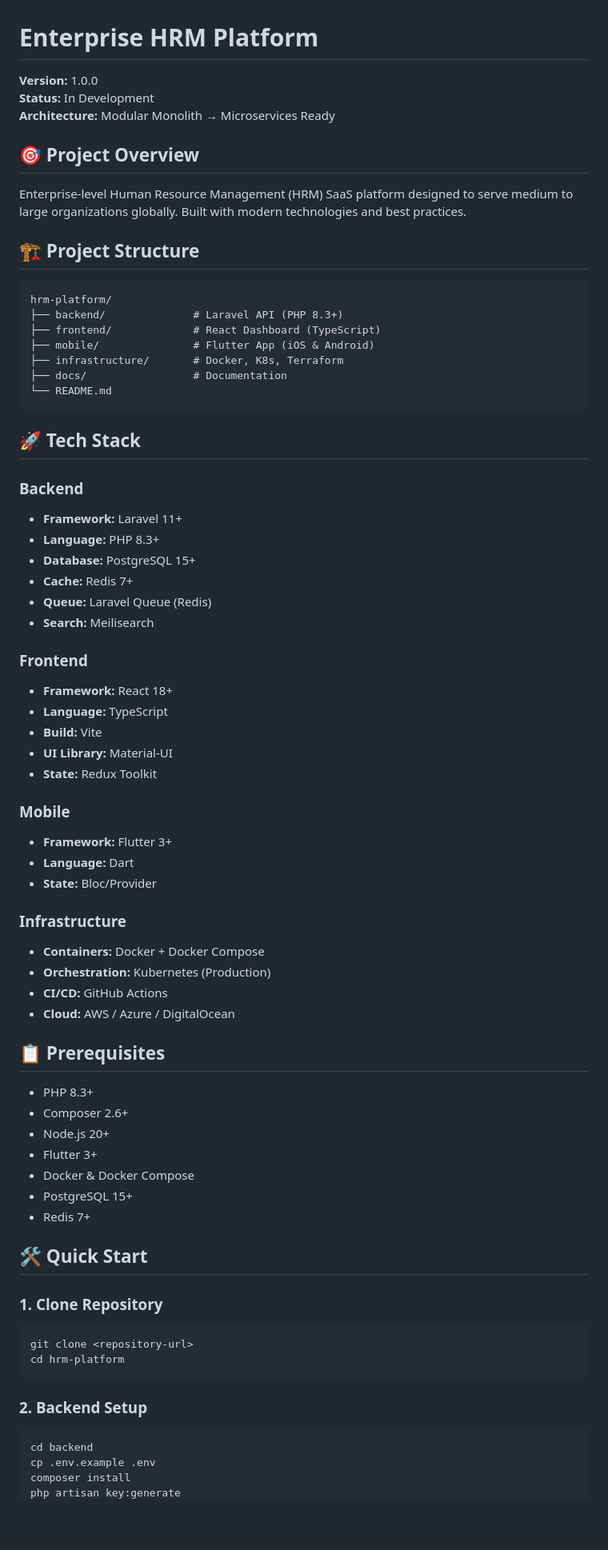
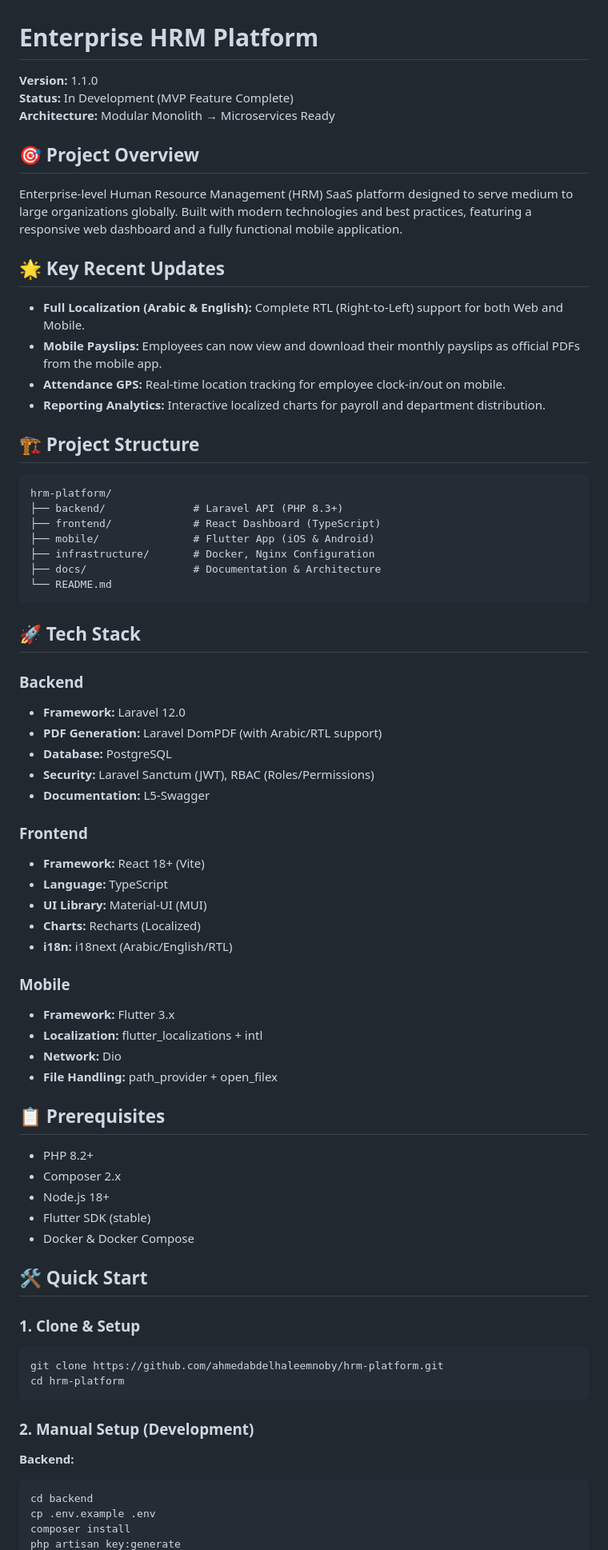
Before and after one commit to ahmedabdelhaleemnoby/hrm-platform, a Markdown page: README.md, the part around one of its changes. Shown at 80% size. Rendered like a GitHub page; blank space fills up the shorter version.

Commit message:
docs: Update README to version 1.1.0, mark MVP feature complete, detail new localization, mobile payslips, and GPS attendance features, and refine project sections.

````diff
--- a/README.md
+++ b/README.md
@@ -1,12 +1,18 @@
 # Enterprise HRM Platform
 
-**Version:** 1.0.0
-**Status:** In Development
+**Version:** 1.1.0
+**Status:** In Development (MVP Feature Complete)
 **Architecture:** Modular Monolith → Microservices Ready
 
 ## 🎯 Project Overview
 
-Enterprise-level Human Resource Management (HRM) SaaS platform designed to serve medium to large organizations globally. Built with modern technologies and best practices.
+Enterprise-level Human Resource Management (HRM) SaaS platform designed to serve medium to large organizations globally. Built with modern technologies and best practices, featuring a responsive web dashboard and a fully functional mobile application.
+
+## 🌟 Key Recent Updates
+- **Full Localization (Arabic & English):** Complete RTL (Right-to-Left) support for both Web and Mobile.
+- **Mobile Payslips:** Employees can now view and download their monthly payslips as official PDFs from the mobile app.
+- **Attendance GPS:** Real-time location tracking for employee clock-in/out on mobile.
+- **Reporting Analytics:** Interactive localized charts for payroll and department distribution.
 
 ## 🏗️ Project Structure
 
@@ -15,60 +21,52 @@ hrm-platform/
 ├── backend/              # Laravel API (PHP 8.3+)
 ├── frontend/             # React Dashboard (TypeScript)
 ├── mobile/               # Flutter App (iOS & Android)
-├── infrastructure/       # Docker, K8s, Terraform
-├── docs/                 # Documentation
+├── infrastructure/       # Docker, Nginx Configuration
+├── docs/                 # Documentation & Architecture
 └── README.md
 ```
 
 ## 🚀 Tech Stack
 
 ### Backend
-- **Framework:** Laravel 11+
-- **Language:** PHP 8.3+
-- **Database:** PostgreSQL 15+
-- **Cache:** Redis 7+
-- **Queue:** Laravel Queue (Redis)
-- **Search:** Meilisearch
+- **Framework:** Laravel 12.0
+- **PDF Generation:** Laravel DomPDF (with Arabic/RTL support)
+- **Database:** PostgreSQL
+- **Security:** Laravel Sanctum (JWT), RBAC (Roles/Permissions)
+- **Documentation:** L5-Swagger
 
 ### Frontend
-- **Framework:** React 18+
+- **Framework:** React 18+ (Vite)
 - **Language:** TypeScript
-- **Build:** Vite
-- **UI Library:** Material-UI
-- **State:** Redux Toolkit
+- **UI Library:** Material-UI (MUI)
+- **Charts:** Recharts (Localized)
+- **i18n:** i18next (Arabic/English/RTL)
 
 ### Mobile
-- **Framework:** Flutter 3+
-- **Language:** Dart
-- **State:** Bloc/Provider
-
-### Infrastructure
-- **Containers:** Docker + Docker Compose
-- **Orchestration:** Kubernetes (Production)
-- **CI/CD:** GitHub Actions
-- **Cloud:** AWS / Azure / DigitalOcean
+- **Framework:** Flutter 3.x
+- **Localization:** flutter_localizations + intl
+- **Network:** Dio
+- **File Handling:** path_provider + open_filex
 
 ## 📋 Prerequisites
 
-- PHP 8.3+
-- Composer 2.6+
-- Node.js 20+
-- Flutter 3+
+- PHP 8.2+
+- Composer 2.x
+- Node.js 18+
+- Flutter SDK (stable)
 - Docker & Docker Compose
-- PostgreSQL 15+
-- Redis 7+
 
 ## 🛠️ Quick Start
 
-### 1. Clone Repository
-
+### 1. Clone & Setup
 ```bash
-git clone <repository-url>
+git clone https://github.com/ahmedabdelhaleemnoby/hrm-platform.git
 cd hrm-platform
 ```
 
-### 2. Backend Setup
+### 2. Manual Setup (Development)
 
+**Backend:**
 ```bash
 cd backend
 cp .env.example .env
````
Also changed, not shown: other parts of README.md (+15 -79 lines).
